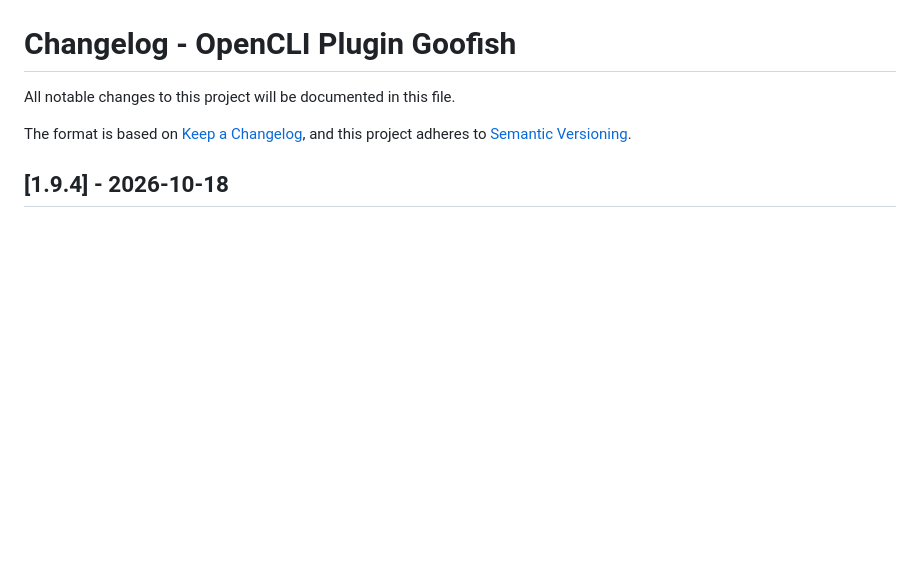
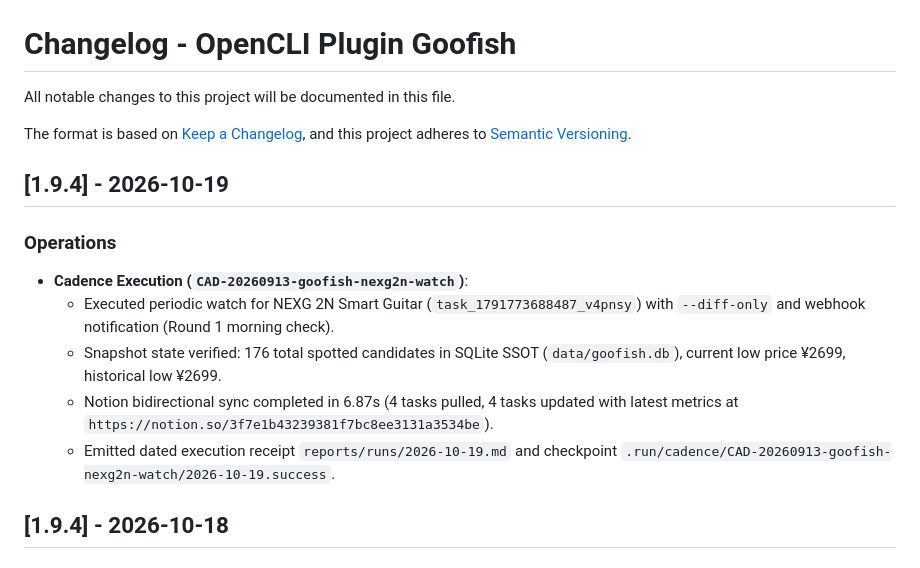
Before and after one commit to vecyang1/opencli-plugin-goofish, a Markdown page: CHANGELOG.md, the part around the change. Rendered like a GitHub page; blank space fills up the shorter version.

Commit message:
docs(changelog): record 2026-10-19 cadence execution for goofish watch

```diff
--- a/CHANGELOG.md
+++ b/CHANGELOG.md
@@ -4,6 +4,15 @@ All notable changes to this project will be documented in this file.
 
 The format is based on [Keep a Changelog](https://keepachangelog.com/en/1.0.0/),
 and this project adheres to [Semantic Versioning](https://semver.org/spec/v2.0.0.html).
+
+## [1.9.4] - 2026-10-19
+
+### Operations
+- **Cadence Execution (`CAD-20260913-goofish-nexg2n-watch`)**:
+  - Executed periodic watch for NEXG 2N Smart Guitar (`task_1791773688487_v4pnsy`) with `--diff-only` and webhook notification (Round 1 morning check).
+  - Snapshot state verified: 176 total spotted candidates in SQLite SSOT (`data/goofish.db`), current low price ¥2699, historical low ¥2699.
+  - Notion bidirectional sync completed in 6.87s (4 tasks pulled, 4 tasks updated with latest metrics at `https://notion.so/3f7e1b43239381f7bc8ee3131a3534be`).
+  - Emitted dated execution receipt `reports/runs/2026-10-19.md` and checkpoint `.run/cadence/CAD-20260913-goofish-nexg2n-watch/2026-10-19.success`.
 
 ## [1.9.4] - 2026-10-18
 
```
